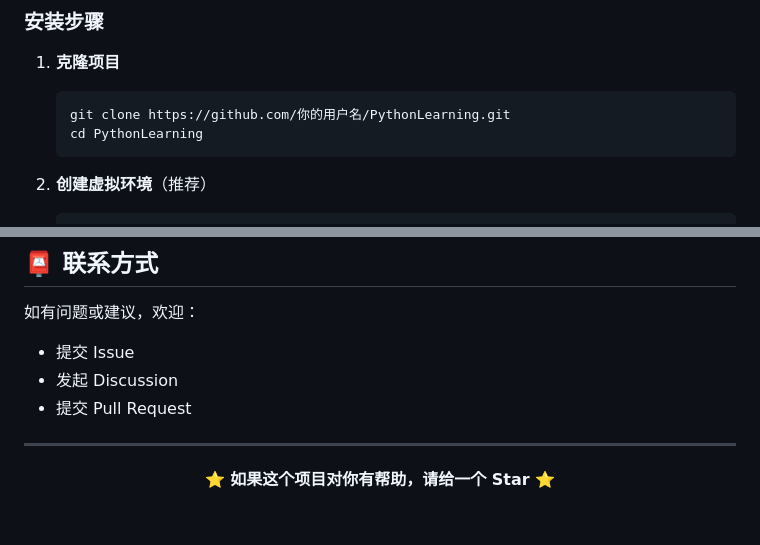
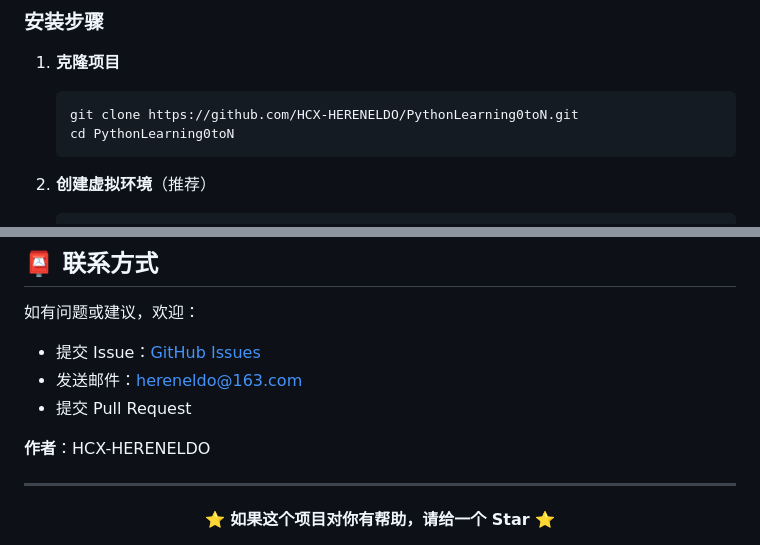
Before and after one commit to HCX-HERENELDO/PythonLearning0toN, a Markdown page: README.md, 2 parts joined by grey strips. Rendered like a GitHub page; blank space fills up the shorter version.

Commit message:
docs: 更新项目联系方式和作者信息

````diff
--- a/README.md
+++ b/README.md
@@ -150,8 +150,8 @@ PythonLearning/
 
 1. **克隆项目**
    ```bash
-   git clone https://github.com/你的用户名/PythonLearning.git
-   cd PythonLearning
+   git clone https://github.com/HCX-HERENELDO/PythonLearning0toN.git
+   cd PythonLearning0toN
    ```
 
 2. **创建虚拟环境**（推荐）
@@ -298,9 +298,11 @@ PythonLearning/
 ## 📮 联系方式
 
 如有问题或建议，欢迎：
-- 提交 Issue
-- 发起 Discussion
+- 提交 Issue：[GitHub Issues](https://github.com/HCX-HERENELDO/PythonLearning0toN/issues)
+- 发送邮件：hereneldo@163.com
 - 提交 Pull Request
+
+**作者**：HCX-HERENELDO
 
 ---
 
````
